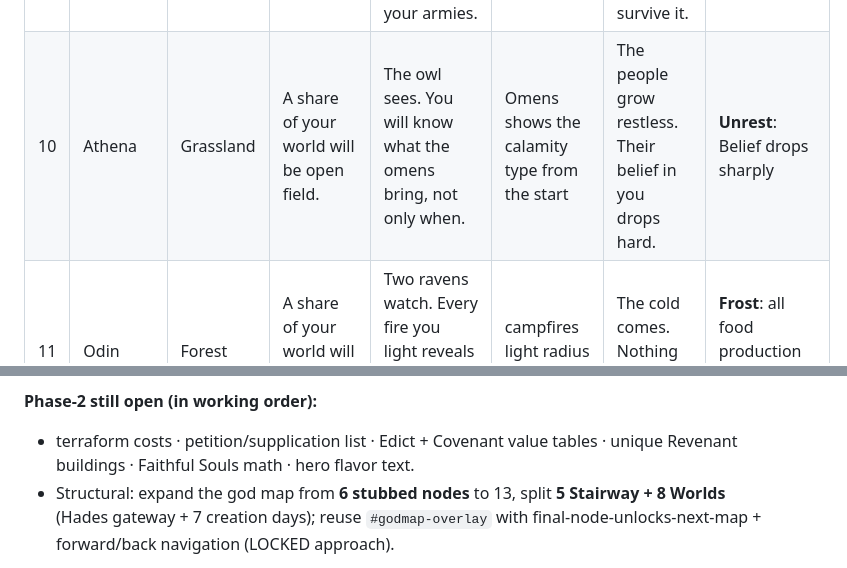
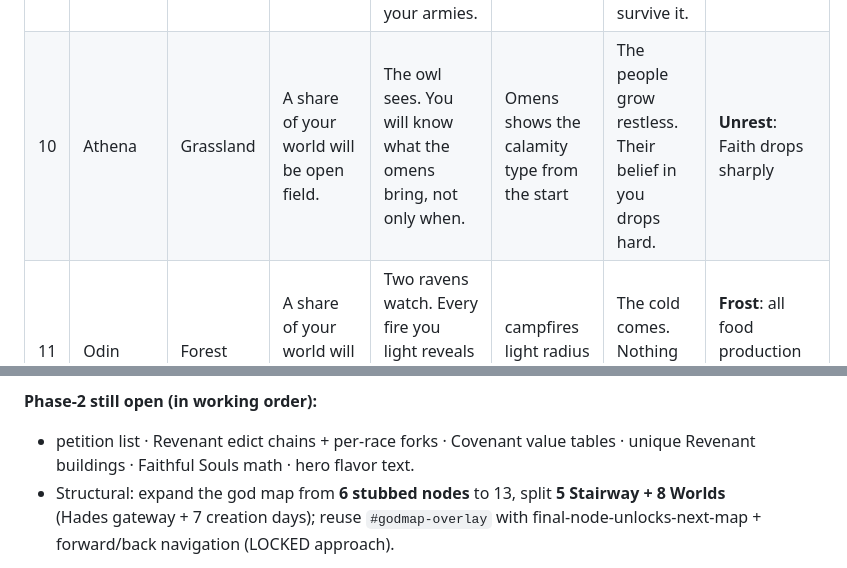
Before and after one commit to mjenkinsxix99-bit/soulless_game, a Markdown page: docs/god-phase-design.md, 2 parts joined by grey strips. Rendered like a GitHub page.

```diff
--- a/docs/god-phase-design.md
+++ b/docs/god-phase-design.md
@@ -621,7 +645,7 @@ Each god defeated leaves a God Soul; 13 to collect. At world creation the player
 | 7 | Amun-Ra | Desert | A share of your world will be sand. | The sun rules the fire. Burning land cools to black stone on its own. | Lava cools to Obsidian ground without Firewalkers | The sun burns. A green field turns to sand. | **Scorch**: a Grassland tile becomes Desert |
 | 8 | Shiva | Lava | A share of your world will be burning land. | Change comes early. Your people are ready to be transformed sooner than others. | firing gate is level 15, not 20 (*strongest boon; may need 17 or one caste line*) | The fire spreads. The burning land grows by one step. | **Eruption**: Lava spreads one tile |
 | 9 | Sekhmet | Desert | A share of your world will be sand. | The lioness hunts with you. Your hunters lend their strength to your armies. | Stalkers count toward War Power | Sickness spreads. Some of your people will not survive it. | **Plague**: a share of the population dies |
-| 10 | Athena | Grassland | A share of your world will be open field. | The owl sees. You will know what the omens bring, not only when. | Omens shows the calamity type from the start | The people grow restless. Their belief in you drops hard. | **Unrest**: Belief drops sharply |
+| 10 | Athena | Grassland | A share of your world will be open field. | The owl sees. You will know what the omens bring, not only when. | Omens shows the calamity type from the start | The people grow restless. Their belief in you drops hard. | **Unrest**: Faith drops sharply |
 | 11 | Odin | Forest | A share of your world will be deep wood. | Two ravens watch. Every fire you light reveals more of the dark around it. | campfires light radius 3 | The cold comes. Nothing grows for a time. | **Frost**: all food production halts for a spell |
 | 12 | Zeus | Mountain | A share of your world will be high rock. | The king favours you. Holy ground is easier to make. | Hallowed tiles cost 55, not 77 | Lightning falls. One building is destroyed outright. | **Smiting**: one building destroyed |
 | 13 | Nyx | Blight | A share of your world will be poisoned land. | Night claims her children. Your people can walk the poisoned land unharmed. | Blight does not kill Claykin | The long night. Every fire's light draws in, until it passes. | **The Long Night**: campfire light radius shrinks by 1 until it passes |
@@ -727,7 +751,7 @@ Two independent build axes: **3 God Souls** (terrain/events) × **Covenant** (so
 - **Reformation** (change Covenant mid-world at high cost) — PARKED.
 
 **Phase-2 still open (in working order):**
-- terraform costs · petition/supplication list · Edict + Covenant value tables · unique Revenant buildings · Faithful Souls math · hero flavor text.
+- petition list · Revenant edict chains + per-race forks · Covenant value tables · unique Revenant buildings · Faithful Souls math · hero flavor text.
 - Structural: expand the god map from **6 stubbed nodes** to 13, split **5 Stairway + 8 Worlds** (Hades gateway + 7 creation days); reuse `#godmap-overlay` with final-node-unlocks-next-map + forward/back navigation (LOCKED approach).
 
 **Settled since consolidation:** Faithful Souls (kept) · Revenant = god-voice caste · no schisms · Edicts = Commandments (merged) · Thor = auto-mixing · discovery → base-element production speedup · codex persists · mixing tree = item+item(+item), tiers 3–4 restart-gated · god-map navigation approach.
```
Also changed, not shown: other parts of docs/god-phase-design.md (+35 -11 lines).
